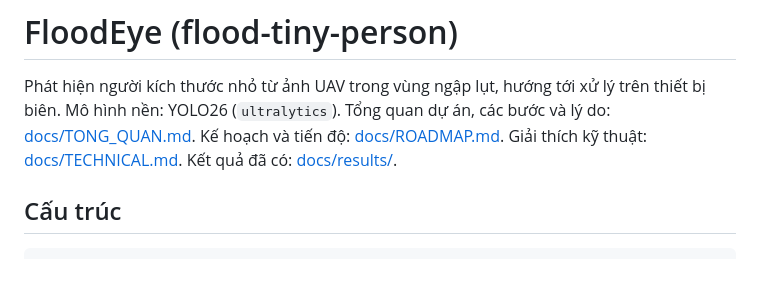
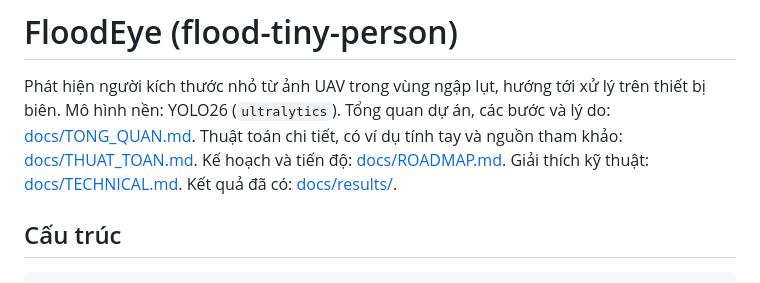
Before and after one commit to huzy179/uav-rescue-qa, a Markdown page: README.md, the part around the change. Rendered like a GitHub page.

Commit message:
Tài liệu thuật toán: từng bước, ví dụ tính tay, tham số, giả định, nguồn tham khảo
Co-Authored-By: Claude Opus 5.5 <noreply@anthropic.com>

```diff
--- a/README.md
+++ b/README.md
@@ -1,7 +1,7 @@
 # FloodEye (flood-tiny-person)
 
 Phát hiện người kích thước nhỏ từ ảnh UAV trong vùng ngập lụt, hướng tới xử lý trên thiết bị biên.
-Mô hình nền: YOLO26 (`ultralytics`). Tổng quan dự án, các bước và lý do: [docs/TONG_QUAN.md](docs/TONG_QUAN.md). Kế hoạch và tiến độ: [docs/ROADMAP.md](docs/ROADMAP.md). Giải thích kỹ thuật: [docs/TECHNICAL.md](docs/TECHNICAL.md). Kết quả đã có: [docs/results/](docs/results/).
+Mô hình nền: YOLO26 (`ultralytics`). Tổng quan dự án, các bước và lý do: [docs/TONG_QUAN.md](docs/TONG_QUAN.md). Thuật toán chi tiết, có ví dụ tính tay và nguồn tham khảo: [docs/THUAT_TOAN.md](docs/THUAT_TOAN.md). Kế hoạch và tiến độ: [docs/ROADMAP.md](docs/ROADMAP.md). Giải thích kỹ thuật: [docs/TECHNICAL.md](docs/TECHNICAL.md). Kết quả đã có: [docs/results/](docs/results/).
 
 ## Cấu trúc
 
```
Also changed, not shown: docs/THUAT_TOAN.md (added, +394 -0 lines), docs/TONG_QUAN.md (+1 -0 lines).
